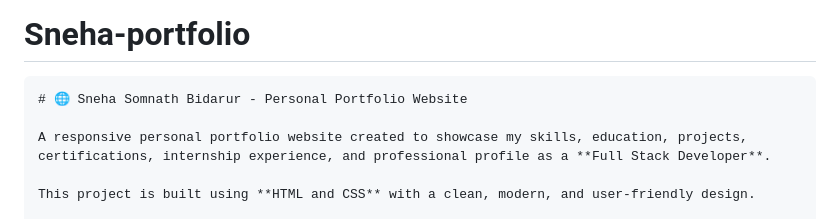
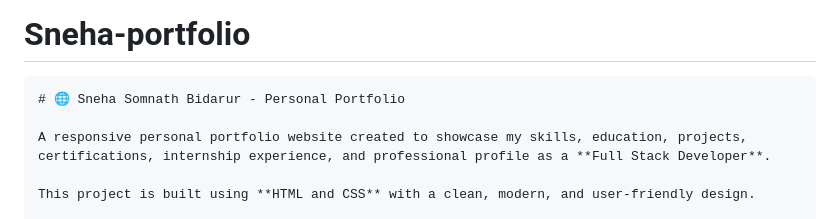
Before and after one commit to snehabidarur04-tech/Sneha-portfolio, a Markdown page: README.md, the part around the change. Drawn GitHub-style.

Commit message:
Revise portfolio title in README
Updated the title in the README to reflect the project type.

````diff
--- a/README.md
+++ b/README.md
@@ -1,7 +1,7 @@
 # Sneha-portfolio
 
 ```md
-# 🌐 Sneha Somnath Bidarur - Personal Portfolio Website
+# 🌐 Sneha Somnath Bidarur - Personal Portfolio
 
 A responsive personal portfolio website created to showcase my skills, education, projects, certifications, internship experience, and professional profile as a **Full Stack Developer**.
 
````
